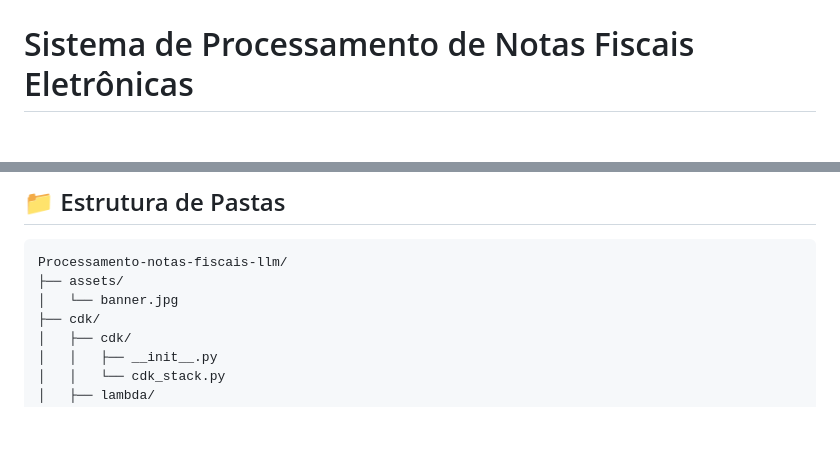
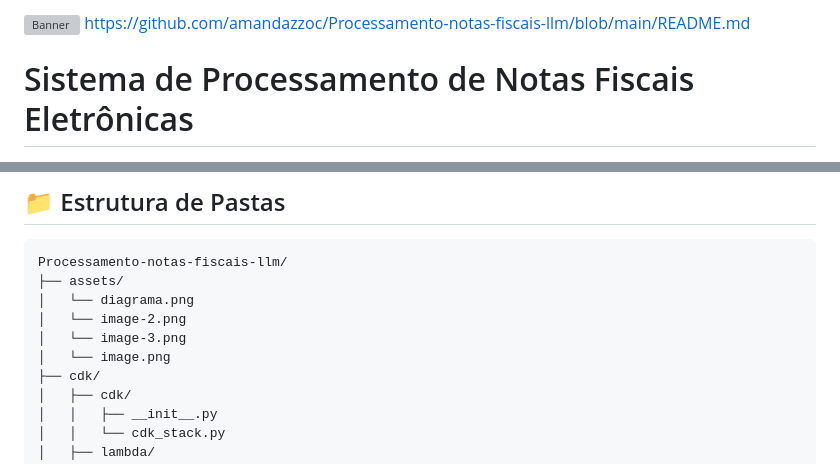
Before and after one commit to amandazzoc/Processamento-notas-fiscais-llm, a Markdown page: README.md, 2 parts joined by grey strips. Drawn GitHub-style; blank space fills up the shorter version; grey boxes are pictures that could not be loaded.

````diff
--- a/README.md
+++ b/README.md
@@ -1,6 +1,6 @@
 
 ![Banner](https://sistemadovarejo.com.br/assets/images/cupom_checkout.gif)
-
+https://github.com/amandazzoc/Processamento-notas-fiscais-llm/blob/main/README.md
 <h1>Sistema de Processamento de Notas Fiscais Eletrônicas</h1>
 <p>
 
@@ -52,7 +52,10 @@
 ```
 Processamento-notas-fiscais-llm/
 ├── assets/
-│   └── banner.jpg
+│   └── diagrama.png
+│   └── image-2.png
+│   └── image-3.png
+│   └── image.png
 ├── cdk/
 │   ├── cdk/
 │   │   ├── __init__.py
````
